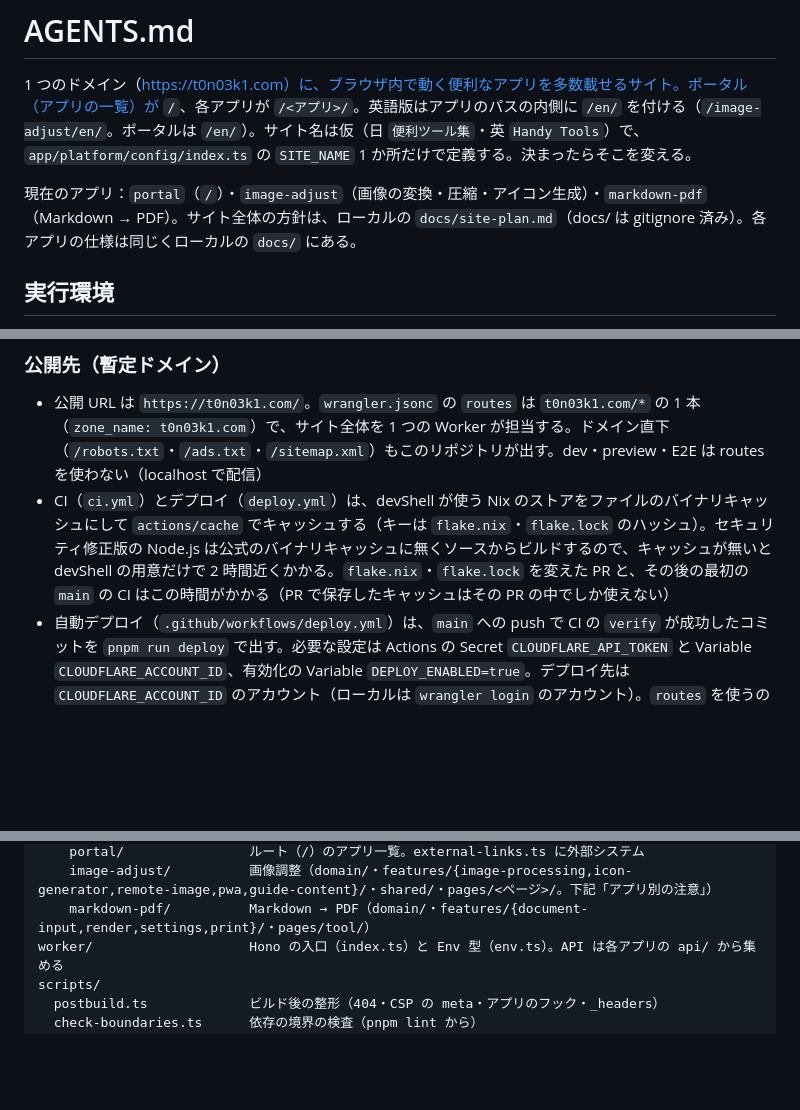
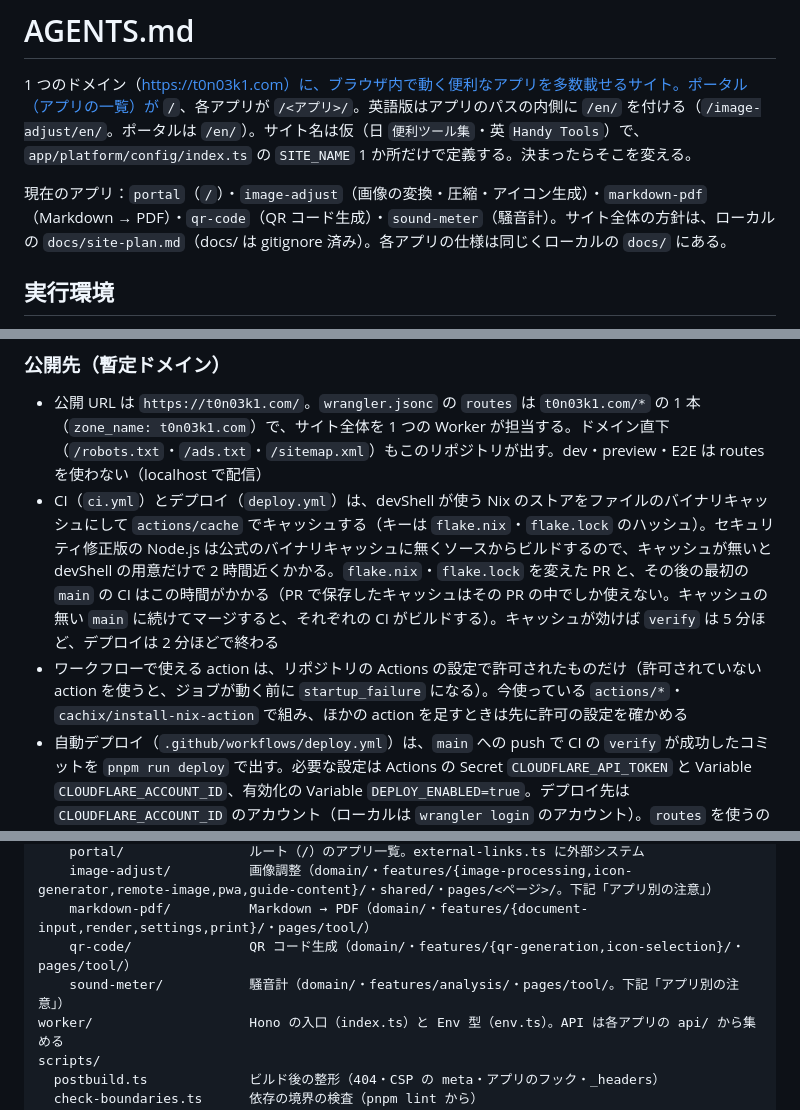
Before and after one commit to katoline/useful-site, a Markdown page: AGENTS.md, 3 parts joined by grey strips. Rendered like a GitHub page; blank space fills up the shorter version.

```diff
--- a/AGENTS.md
+++ b/AGENTS.md
@@ -2,7 +2,7 @@
 
 1 つのドメイン（https://t0n03k1.com）に、ブラウザ内で動く便利なアプリを多数載せるサイト。ポータル（アプリの一覧）が `/`、各アプリが `/<アプリ>/`。英語版はアプリのパスの内側に `/en/` を付ける（`/image-adjust/en/`。ポータルは `/en/`）。サイト名は仮（日 `便利ツール集`・英 `Handy Tools`）で、`app/platform/config/index.ts` の `SITE_NAME` 1 か所だけで定義する。決まったらそこを変える。
 
-現在のアプリ：`portal`（`/`）・`image-adjust`（画像の変換・圧縮・アイコン生成）・`markdown-pdf`（Markdown → PDF）。サイト全体の方針は、ローカルの `docs/site-plan.md`（docs/ は gitignore 済み）。各アプリの仕様は同じくローカルの `docs/` にある。
+現在のアプリ：`portal`（`/`）・`image-adjust`（画像の変換・圧縮・アイコン生成）・`markdown-pdf`（Markdown → PDF）・`qr-code`（QR コード生成）・`sound-meter`（騒音計）。サイト全体の方針は、ローカルの `docs/site-plan.md`（docs/ は gitignore 済み）。各アプリの仕様は同じくローカルの `docs/` にある。
 
 ## 実行環境
 
@@ -147,7 +147,8 @@ Service Worker を持つアプリ（現状 Image Adjust）は、先に自分を
 ### 公開先（暫定ドメイン）
 
 - 公開 URL は `https://t0n03k1.com/`。`wrangler.jsonc` の `routes` は `t0n03k1.com/*` の 1 本（`zone_name: t0n03k1.com`）で、サイト全体を 1 つの Worker が担当する。ドメイン直下（`/robots.txt`・`/ads.txt`・`/sitemap.xml`）もこのリポジトリが出す。dev・preview・E2E は routes を使わない（localhost で配信）
-- CI（`ci.yml`）とデプロイ（`deploy.yml`）は、devShell が使う Nix のストアをファイルのバイナリキャッシュにして `actions/cache` でキャッシュする（キーは `flake.nix`・`flake.lock` のハッシュ）。セキュリティ修正版の Node.js は公式のバイナリキャッシュに無くソースからビルドするので、キャッシュが無いと devShell の用意だけで 2 時間近くかかる。`flake.nix`・`flake.lock` を変えた PR と、その後の最初の `main` の CI はこの時間がかかる（PR で保存したキャッシュはその PR の中でしか使えない）
+- CI（`ci.yml`）とデプロイ（`deploy.yml`）は、devShell が使う Nix のストアをファイルのバイナリキャッシュにして `actions/cache` でキャッシュする（キーは `flake.nix`・`flake.lock` のハッシュ）。セキュリティ修正版の Node.js は公式のバイナリキャッシュに無くソースからビルドするので、キャッシュが無いと devShell の用意だけで 2 時間近くかかる。`flake.nix`・`flake.lock` を変えた PR と、その後の最初の `main` の CI はこの時間がかかる（PR で保存したキャッシュはその PR の中でしか使えない。キャッシュの無い `main` に続けてマージすると、それぞれの CI がビルドする）。キャッシュが効けば `verify` は 5 分ほど、デプロイは 2 分ほどで終わる
+- ワークフローで使える action は、リポジトリの Actions の設定で許可されたものだけ（許可されていない action を使うと、ジョブが動く前に `startup_failure` になる）。今使っている `actions/*`・`cachix/install-nix-action` で組み、ほかの action を足すときは先に許可の設定を確かめる
 - 自動デプロイ（`.github/workflows/deploy.yml`）は、`main` への push で CI の `verify` が成功したコミットを `pnpm run deploy` で出す。必要な設定は Actions の Secret `CLOUDFLARE_API_TOKEN` と Variable `CLOUDFLARE_ACCOUNT_ID`、有効化の Variable `DEPLOY_ENABLED=true`。デプロイ先は `CLOUDFLARE_ACCOUNT_ID` のアカウント（ローカルは `wrangler login` のアカウント）。`routes` を使うので、ゾーンが同じアカウントにあり、ネームサーバーが Cloudflare を向いている必要がある
 - `pnpm run deploy` は、公開オリジン（`VITE_SITE_ORIGIN`、未設定なら既定値）のホストが `routes[].pattern` のホストのどれとも一致しなければ止まる（canonical 等が配信していないホストを指すのを防ぐ。判定は `scripts/lib/site-origin.ts` の `checkOriginMatchesRoutes()`）。routes が無いとき（workers.dev だけで公開）は、`workers_dev` が有効で、オリジンが `*.workers.dev` のときだけ通す
 - `workers_dev: false` を明示している（独自ドメインでの公開を確認済み）。wrangler は routes があると workers.dev を既定で無効にするが、明示しておく。ダッシュボード側の設定も次のデプロイでそろう
@@ -182,6 +183,8 @@ app/
     portal/                ルート（/）のアプリ一覧。external-links.ts に外部システム
     image-adjust/          画像調整（domain/・features/{image-processing,icon-generator,remote-image,pwa,guide-content}/・shared/・pages/<ページ>/。下記「アプリ別の注意」）
     markdown-pdf/          Markdown → PDF（domain/・features/{document-input,render,settings,print}/・pages/tool/）
+    qr-code/               QR コード生成（domain/・features/{qr-generation,icon-selection}/・pages/tool/）
+    sound-meter/           騒音計（domain/・features/analysis/・pages/tool/。下記「アプリ別の注意」）
 worker/                    Hono の入口（index.ts）と Env 型（env.ts）。API は各アプリの api/ から集める
 scripts/
   postbuild.ts             ビルド後の整形（404・CSP の meta・アプリのフック・_headers）
```
Also changed, not shown: other parts of AGENTS.md (+12 -0 lines), README.md (+9 -1 lines).
